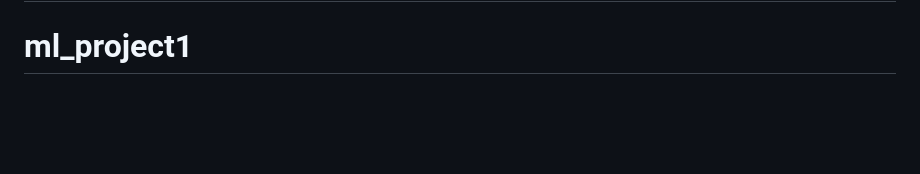
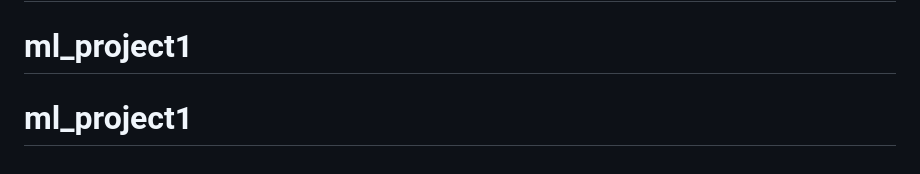
Before and after one commit to Akashr-18/Forest_cover_dvc, a Markdown page: README.md, the part around the change. Drawn GitHub-style; blank space fills up the shorter version.

```diff
--- a/README.md
+++ b/README.md
@@ -64,3 +64,4 @@ After prediction:
 # forest_cover_main
 # forest_cover_main
 # ml_project1
+# ml_project1
```
